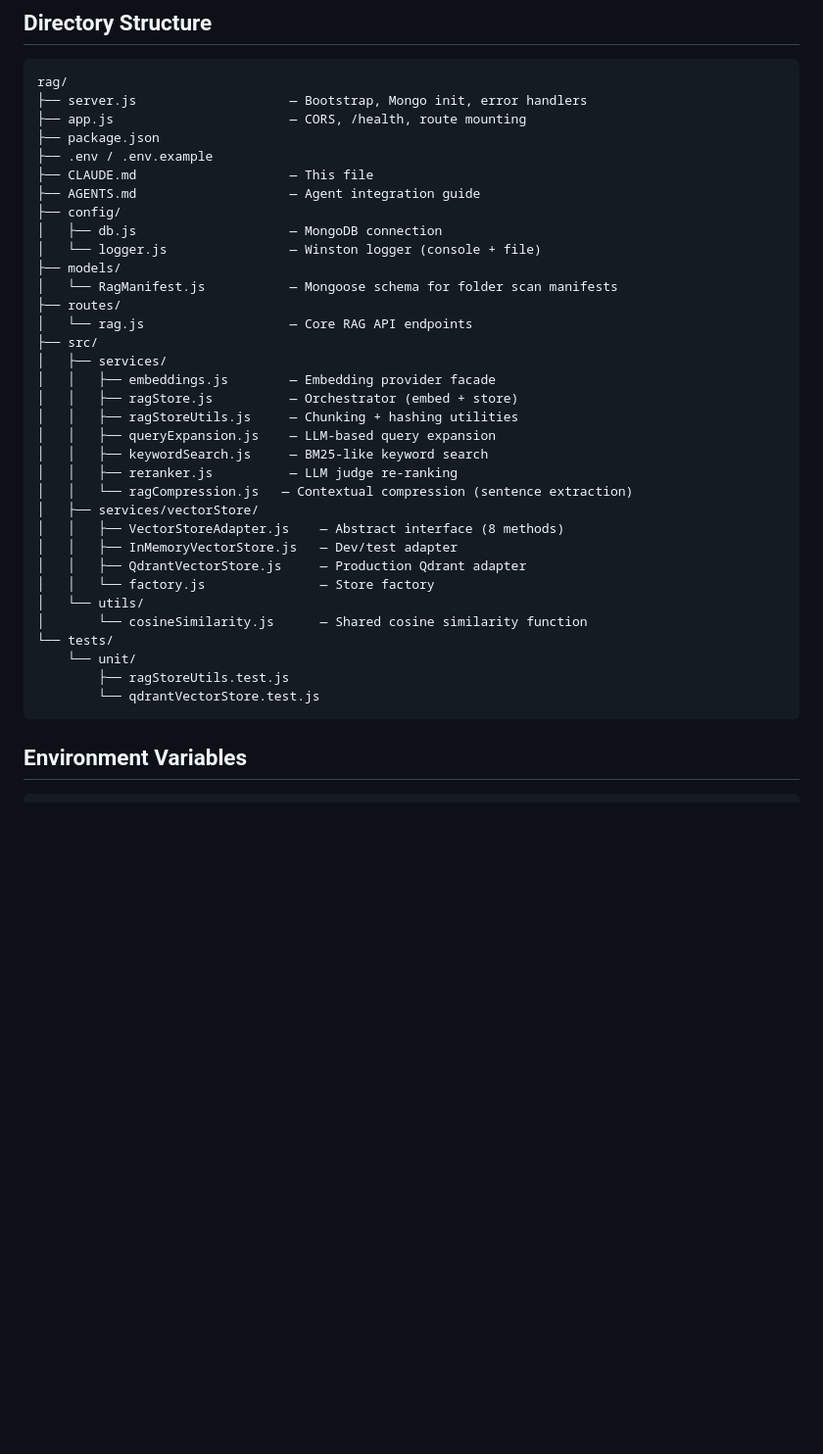
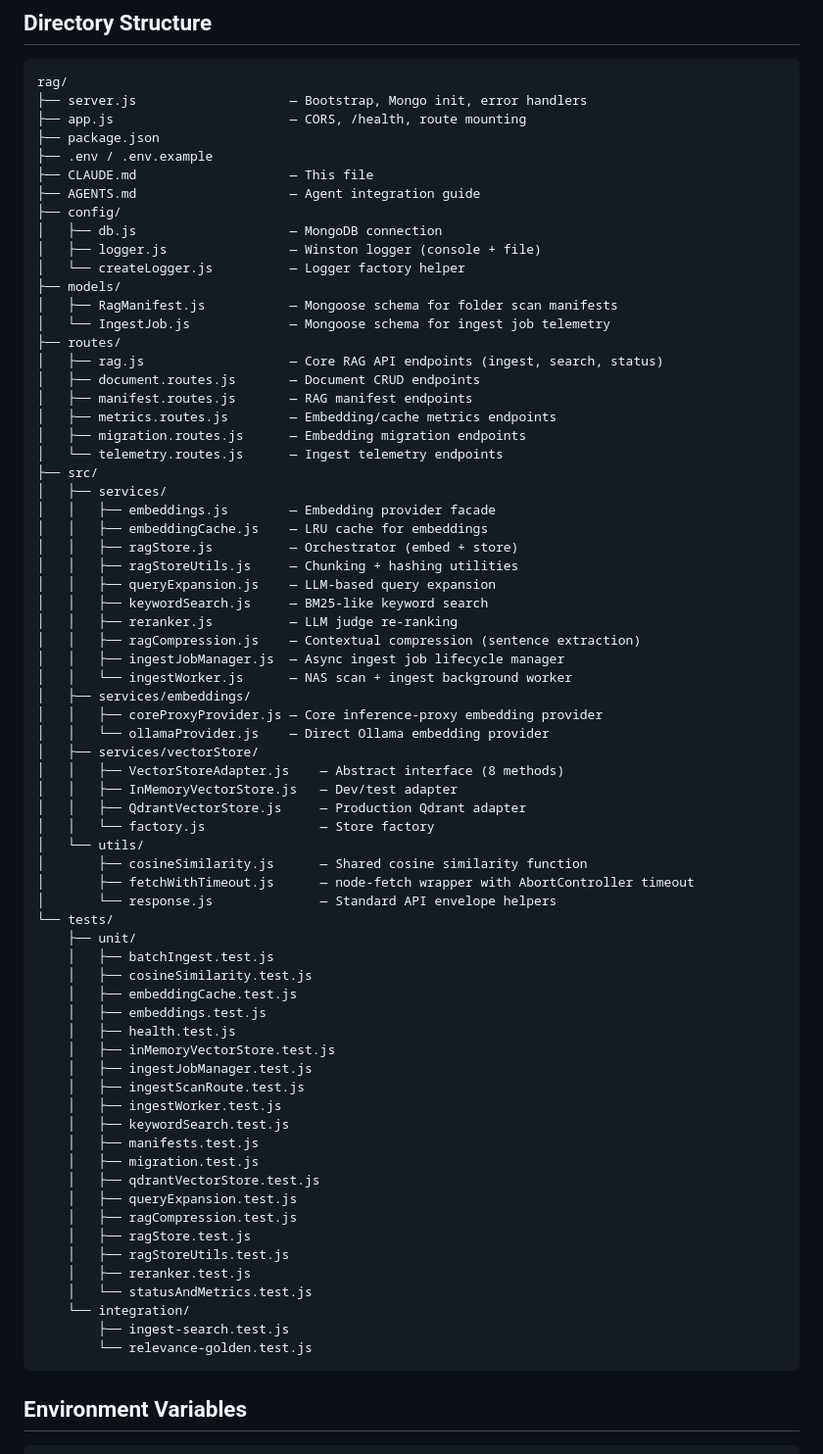
Before and after one commit to WindriderQc/agentx-rag, a Markdown page: CLAUDE.md, the part around the change. Shown at 98% size. Drawn GitHub-style; blank space fills up the shorter version.

Commit message:
docs(rag): refresh CLAUDE.md directory tree to match current routes/tests
The directory tree was stale: it listed only rag.js under routes/ and only
two test files under tests/unit/. The real layout now has six route modules
(rag.js plus document/manifest/metrics/migration/telemetry .routes.js), 19
unit tests, 2 integration tests, the embeddings/ provider subdir, plus
several service files (embeddingCache, ingestJobManager, ingestWorker) and
utils (fetchWithTimeout, response) that were never added to the tree.

Every file now listed has been verified to exist on disk.

Co-Authored-By: Claude Opus 4.6 (1M context) <noreply@anthropic.com>

````diff
--- a/CLAUDE.md
+++ b/CLAUDE.md
@@ -126,31 +126,66 @@ rag/
 ├── AGENTS.md                    — Agent integration guide
 ├── config/
 │   ├── db.js                    — MongoDB connection
-│   └── logger.js                — Winston logger (console + file)
+│   ├── logger.js                — Winston logger (console + file)
+│   └── createLogger.js          — Logger factory helper
 ├── models/
-│   └── RagManifest.js           — Mongoose schema for folder scan manifests
+│   ├── RagManifest.js           — Mongoose schema for folder scan manifests
+│   └── IngestJob.js             — Mongoose schema for ingest job telemetry
 ├── routes/
-│   └── rag.js                   — Core RAG API endpoints
+│   ├── rag.js                   — Core RAG API endpoints (ingest, search, status)
+│   ├── document.routes.js       — Document CRUD endpoints
+│   ├── manifest.routes.js       — RAG manifest endpoints
+│   ├── metrics.routes.js        — Embedding/cache metrics endpoints
+│   ├── migration.routes.js      — Embedding migration endpoints
+│   └── telemetry.routes.js      — Ingest telemetry endpoints
 ├── src/
 │   ├── services/
 │   │   ├── embeddings.js        — Embedding provider facade
+│   │   ├── embeddingCache.js    — LRU cache for embeddings
 │   │   ├── ragStore.js          — Orchestrator (embed + store)
 │   │   ├── ragStoreUtils.js     — Chunking + hashing utilities
 │   │   ├── queryExpansion.js    — LLM-based query expansion
 │   │   ├── keywordSearch.js     — BM25-like keyword search
 │   │   ├── reranker.js          — LLM judge re-ranking
-│   │   └── ragCompression.js   — Contextual compression (sentence extraction)
+│   │   ├── ragCompression.js    — Contextual compression (sentence extraction)
+│   │   ├── ingestJobManager.js  — Async ingest job lifecycle manager
+│   │   └── ingestWorker.js      — NAS scan + ingest background worker
+│   ├── services/embeddings/
+│   │   ├── coreProxyProvider.js — Core inference-proxy embedding provider
+│   │   └── ollamaProvider.js    — Direct Ollama embedding provider
 │   ├── services/vectorStore/
 │   │   ├── VectorStoreAdapter.js    — Abstract interface (8 methods)
 │   │   ├── InMemoryVectorStore.js   — Dev/test adapter
 │   │   ├── QdrantVectorStore.js     — Production Qdrant adapter
 │   │   └── factory.js               — Store factory
 │   └── utils/
-│       └── cosineSimilarity.js      — Shared cosine similarity function
+│       ├── cosineSimilarity.js      — Shared cosine similarity function
+│       ├── fetchWithTimeout.js      — node-fetch wrapper with AbortController timeout
+│       └── response.js              — Standard API envelope helpers
 └── tests/
-    └── unit/
-        ├── ragStoreUtils.test.js
-        └── qdrantVectorStore.test.js
+    ├── unit/
+    │   ├── batchIngest.test.js
+    │   ├── cosineSimilarity.test.js
+    │   ├── embeddingCache.test.js
+    │   ├── embeddings.test.js
+    │   ├── health.test.js
+    │   ├── inMemoryVectorStore.test.js
+    │   ├── ingestJobManager.test.js
+    │   ├── ingestScanRoute.test.js
+    │   ├── ingestWorker.test.js
+    │   ├── keywordSearch.test.js
+    │   ├── manifests.test.js
+    │   ├── migration.test.js
+    │   ├── qdrantVectorStore.test.js
+    │   ├── queryExpansion.test.js
+    │   ├── ragCompression.test.js
+    │   ├── ragStore.test.js
+    │   ├── ragStoreUtils.test.js
+    │   ├── reranker.test.js
+    │   └── statusAndMetrics.test.js
+    └── integration/
+        ├── ingest-search.test.js
+        └── relevance-golden.test.js
 ```
 
 ## Environment Variables
````
